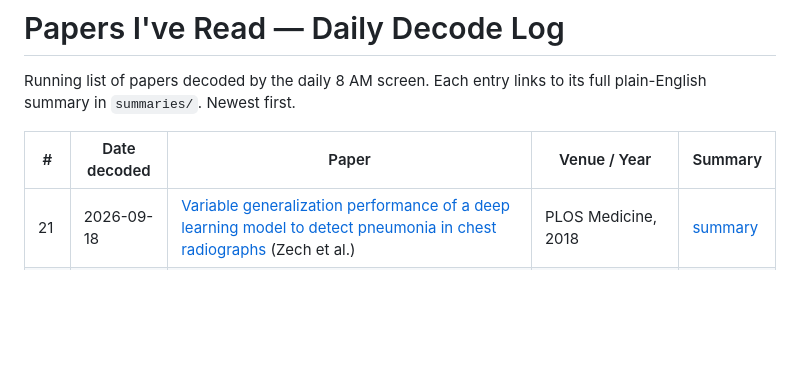
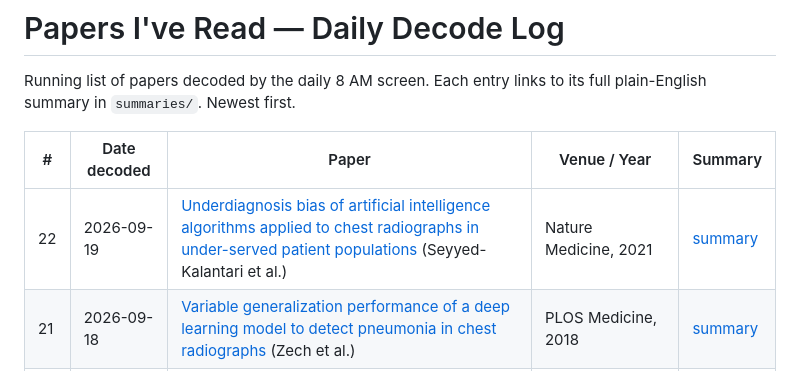
Before and after one commit to eshin01/Academic-Paper-Decoder, a Markdown page: reading-list/index.md, the part around the change. Drawn GitHub-style; blank space fills up the shorter version.

```diff
--- a/reading-list/index.md
+++ b/reading-list/index.md
@@ -5,6 +5,7 @@ its full plain-English summary in `summaries/`. Newest first.
 
 | # | Date decoded | Paper | Venue / Year | Summary |
 |---|---|---|---|---|
+| 22 | 2026-09-19 | [Underdiagnosis bias of artificial intelligence algorithms applied to chest radiographs in under-served patient populations](https://doi.org/10.1038/s41591-021-01595-0) (Seyyed-Kalantari et al.) | Nature Medicine, 2021 | [summary](summaries/2026-09-19-seyyed-kalantari-underdiagnosis-bias-chest-xray.md) |
 | 21 | 2026-09-18 | [Variable generalization performance of a deep learning model to detect pneumonia in chest radiographs](https://doi.org/10.1371/journal.pmed.1002683) (Zech et al.) | PLOS Medicine, 2018 | [summary](summaries/2026-09-18-zech-cnn-generalization-chest-radiographs.md) |
 | 20 | 2026-09-17 | [Association of AI-derived abdominal organ volumetry with postoperative outcomes in clear cell renal cell carcinoma](https://doi.org/10.1080/07853890.2026.2730502) (Lou et al.) | Annals of Medicine, 2026 | [summary](summaries/2026-09-17-lou-ai-organ-volumetry-renal-cancer.md) |
 | 19 | 2026-09-16 | [Health system-scale language models are all-purpose prediction engines](https://doi.org/10.1038/s41586-023-06160-y) (Jiang et al.) | Nature, 2023 | [summary](summaries/2026-09-16-jiang-nyutron-health-system-language-model.md) |
```
Also changed, not shown: reading-list/queue.md (+9 -1 lines), reading-list/summaries/2026-09-19-seyyed-kalantari-underdiagnosis-bias-chest-xray.md (added, +141 -0 lines).
